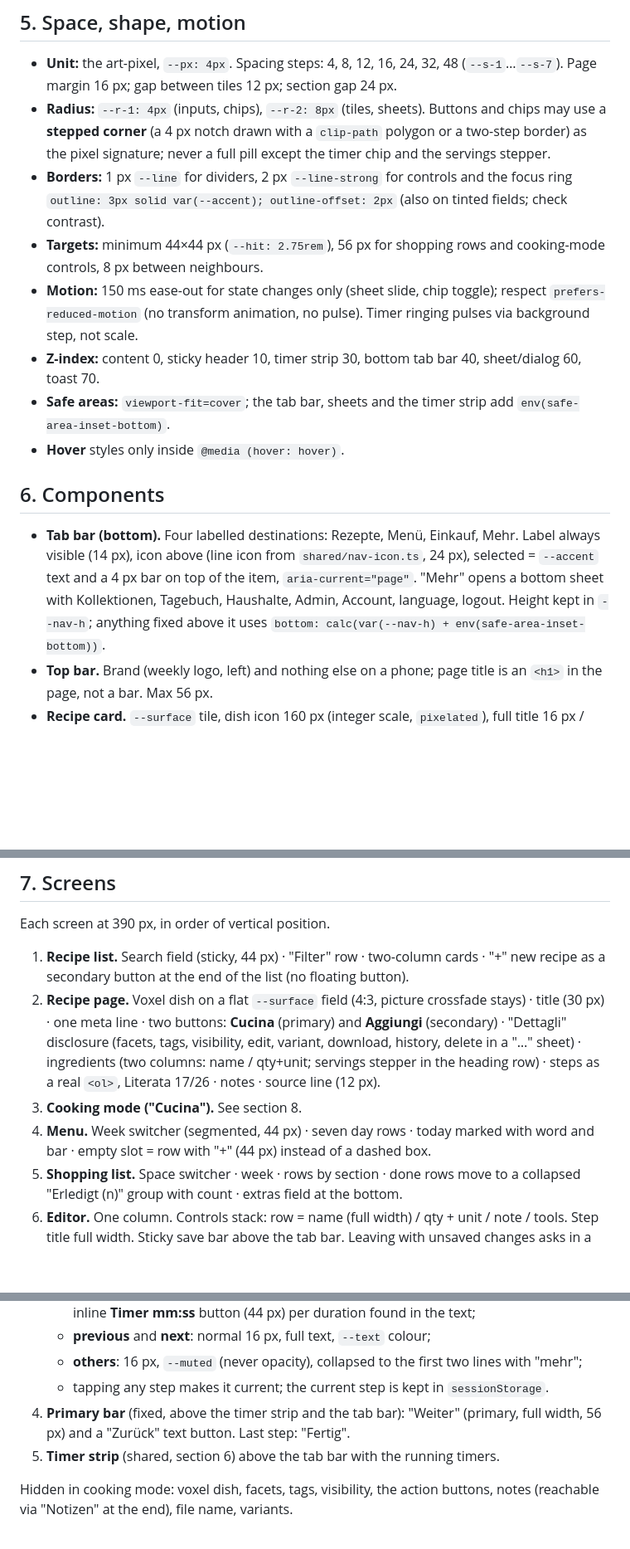
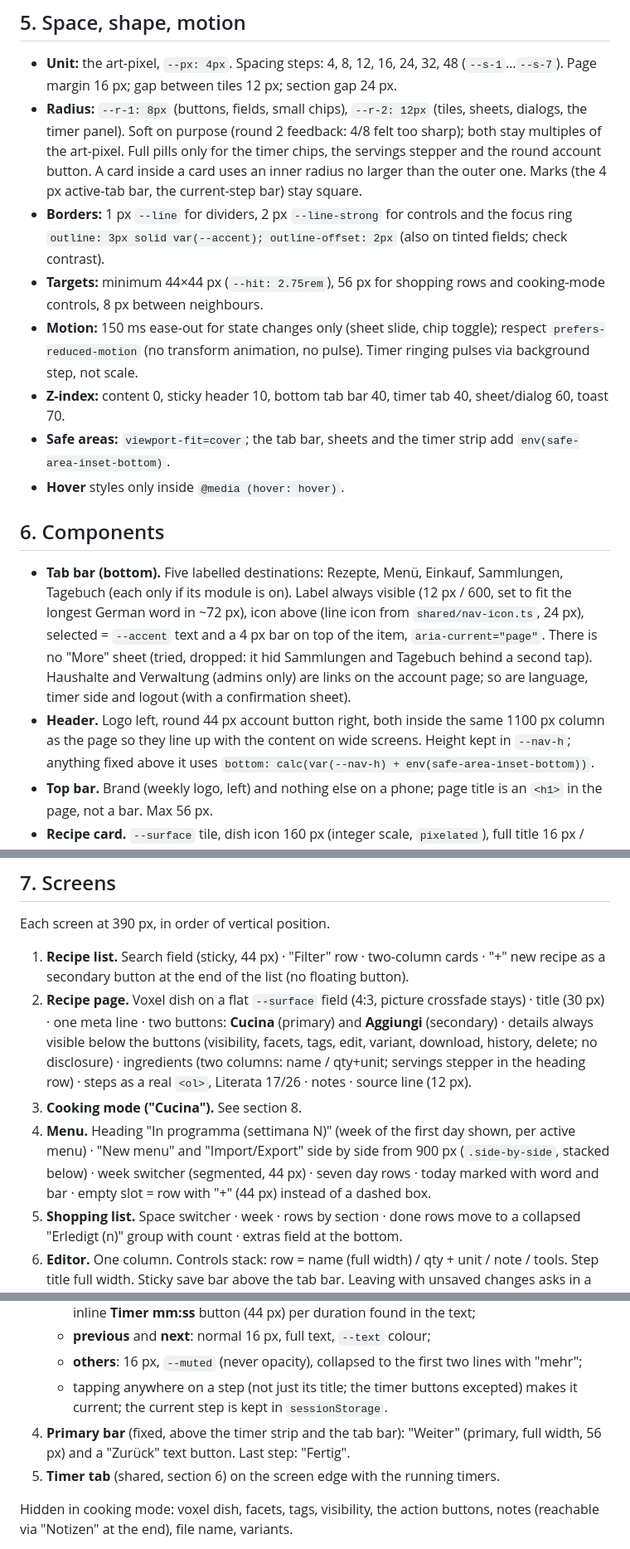
Before and after one commit to Matteoleccardi/IlCalderone, a Markdown page: docs/design.md, 3 parts joined by grey strips. Shown at 83% size. Drawn GitHub-style; blank space fills up the shorter version.

Commit message:
Redesign round 2.5: docs for round 2
Co-Authored-By: Claude Sonnet 5.5 <noreply@anthropic.com>

```diff
--- a/docs/design.md
+++ b/docs/design.md
@@ -94,17 +94,18 @@ Weights: 400 body, 600 UI emphasis, 800 titles (Bricolage). Titles may wrap to t
 ## 5. Space, shape, motion
 
 - **Unit:** the art-pixel, `--px: 4px`. Spacing steps: 4, 8, 12, 16, 24, 32, 48 (`--s-1`…`--s-7`). Page margin 16 px; gap between tiles 12 px; section gap 24 px.
-- **Radius:** `--r-1: 4px` (inputs, chips), `--r-2: 8px` (tiles, sheets). Buttons and chips may use a **stepped corner** (a 4 px notch drawn with a `clip-path` polygon or a two-step border) as the pixel signature; never a full pill except the timer chip and the servings stepper.
+- **Radius:** `--r-1: 8px` (buttons, fields, small chips), `--r-2: 12px` (tiles, sheets, dialogs, the timer panel). Soft on purpose (round 2 feedback: 4/8 felt too sharp); both stay multiples of the art-pixel. Full pills only for the timer chips, the servings stepper and the round account button. A card inside a card uses an inner radius no larger than the outer one. Marks (the 4 px active-tab bar, the current-step bar) stay square.
 - **Borders:** 1 px `--line` for dividers, 2 px `--line-strong` for controls and the focus ring `outline: 3px solid var(--accent); outline-offset: 2px` (also on tinted fields; check contrast).
 - **Targets:** minimum 44×44 px (`--hit: 2.75rem`), 56 px for shopping rows and cooking-mode controls, 8 px between neighbours.
 - **Motion:** 150 ms ease-out for state changes only (sheet slide, chip toggle); respect `prefers-reduced-motion` (no transform animation, no pulse). Timer ringing pulses via background step, not scale.
-- **Z-index:** content 0, sticky header 10, timer strip 30, bottom tab bar 40, sheet/dialog 60, toast 70.
+- **Z-index:** content 0, sticky header 10, bottom tab bar 40, timer tab 40, sheet/dialog 60, toast 70.
 - **Safe areas:** `viewport-fit=cover`; the tab bar, sheets and the timer strip add `env(safe-area-inset-bottom)`.
 - **Hover** styles only inside `@media (hover: hover)`.
 
 ## 6. Components
 
-- **Tab bar (bottom).** Four labelled destinations: Rezepte, Menü, Einkauf, Mehr. Label always visible (14 px), icon above (line icon from `shared/nav-icon.ts`, 24 px), selected = `--accent` text and a 4 px bar on top of the item, `aria-current="page"`. "Mehr" opens a bottom sheet with Kollektionen, Tagebuch, Haushalte, Admin, Account, language, logout. Height kept in `--nav-h`; anything fixed above it uses `bottom: calc(var(--nav-h) + env(safe-area-inset-bottom))`.
+- **Tab bar (bottom).** Five labelled destinations: Rezepte, Menü, Einkauf, Sammlungen, Tagebuch (each only if its module is on). Label always visible (12 px / 600, set to fit the longest German word in ~72 px), icon above (line icon from `shared/nav-icon.ts`, 24 px), selected = `--accent` text and a 4 px bar on top of the item, `aria-current="page"`. There is no "More" sheet (tried, dropped: it hid Sammlungen and Tagebuch behind a second tap). Haushalte and Verwaltung (admins only) are links on the account page; so are language, timer side and logout (with a confirmation sheet).
+- **Header.** Logo left, round 44 px account button right, both inside the same 1100 px column as the page so they line up with the content on wide screens. Height kept in `--nav-h`; anything fixed above it uses `bottom: calc(var(--nav-h) + env(safe-area-inset-bottom))`.
 - **Top bar.** Brand (weekly logo, left) and nothing else on a phone; page title is an `<h1>` in the page, not a bar. Max 56 px.
 - **Recipe card.** `--surface` tile, dish icon 160 px (integer scale, `pixelated`), full title 16 px / 600 below, one 14 px meta line (time · diet). The "add to menu" action is a 44 px button in a row under the title, never over the picture. Two columns at 390 px, three from 640 px.
 - **Buttons.** Primary: `--primary` fill, `--primary-text`, 44 px high, one per screen. Secondary: 2 px `--line-strong` outline, `--text`. Tertiary/link: `--accent` text, underline, 44 px hit area. Destructive: `--danger` outline, filled `--danger`/`--on-danger` only inside the confirm sheet.
@@ -125,9 +126,9 @@ Weights: 400 body, 600 UI emphasis, 800 titles (Bricolage). Titles may wrap to t
 Each screen at 390 px, in order of vertical position.
 
 1. **Recipe list.** Search field (sticky, 44 px) · "Filter" row · two-column cards · "+" new recipe as a secondary button at the end of the list (no floating button).
-2. **Recipe page.** Voxel dish on a flat `--surface` field (4:3, picture crossfade stays) · title (30 px) · one meta line · two buttons: **Cucina** (primary) and **Aggiungi** (secondary) · "Dettagli" disclosure (facets, tags, visibility, edit, variant, download, history, delete in a "…" sheet) · ingredients (two columns: name / qty+unit; servings stepper in the heading row) · steps as a real `<ol>`, Literata 17/26 · notes · source line (12 px).
+2. **Recipe page.** Voxel dish on a flat `--surface` field (4:3, picture crossfade stays) · title (30 px) · one meta line · two buttons: **Cucina** (primary) and **Aggiungi** (secondary) · details always visible below the buttons (visibility, facets, tags, edit, variant, download, history, delete; no disclosure) · ingredients (two columns: name / qty+unit; servings stepper in the heading row) · steps as a real `<ol>`, Literata 17/26 · notes · source line (12 px).
 3. **Cooking mode ("Cucina").** See section 8.
-4. **Menu.** Week switcher (segmented, 44 px) · seven day rows · today marked with word and bar · empty slot = row with "+" (44 px) instead of a dashed box.
+4. **Menu.** Heading "In programma (settimana N)" (week of the first day shown, per active menu) · "New menu" and "Import/Export" side by side from 900 px (`.side-by-side`, stacked below) · week switcher (segmented, 44 px) · seven day rows · today marked with word and bar · empty slot = row with "+" (44 px) instead of a dashed box.
 5. **Shopping list.** Space switcher · week · rows by section · done rows move to a collapsed "Erledigt (n)" group with count · extras field at the bottom.
 6. **Editor.** One column. Controls stack: row = name (full width) / qty + unit / note / tools. Step title full width. Sticky save bar above the tab bar. Leaving with unsaved changes asks in a sheet.
 
@@ -145,9 +146,9 @@ Layout, top to bottom (390 px):
    - **current**: Literata 20 px / 30, 4 px `--primary` bar on the left, title in 600, full text, an inline **Timer mm:ss** button (44 px) per duration found in the text;
    - **previous** and **next**: normal 16 px, full text, `--text` colour;
    - **others**: 16 px, `--muted` (never opacity), collapsed to the first two lines with "mehr";
-   - tapping any step makes it current; the current step is kept in `sessionStorage`.
+   - tapping anywhere on a step (not just its title; the timer buttons excepted) makes it current; the current step is kept in `sessionStorage`.
 4. **Primary bar** (fixed, above the timer strip and the tab bar): "Weiter" (primary, full width, 56 px) and a "Zurück" text button. Last step: "Fertig".
-5. **Timer strip** (shared, section 6) above the tab bar with the running timers.
+5. **Timer tab** (shared, section 6) on the screen edge with the running timers.
 
 Hidden in cooking mode: voxel dish, facets, tags, visibility, the action buttons, notes (reachable via "Notizen" at the end), file name, variants.
 
```
Also changed, not shown: other parts of docs/design.md (+2 -2 lines), IDEAS.md (+1 -0 lines), docs/redesign.md (+10 -1 lines).
